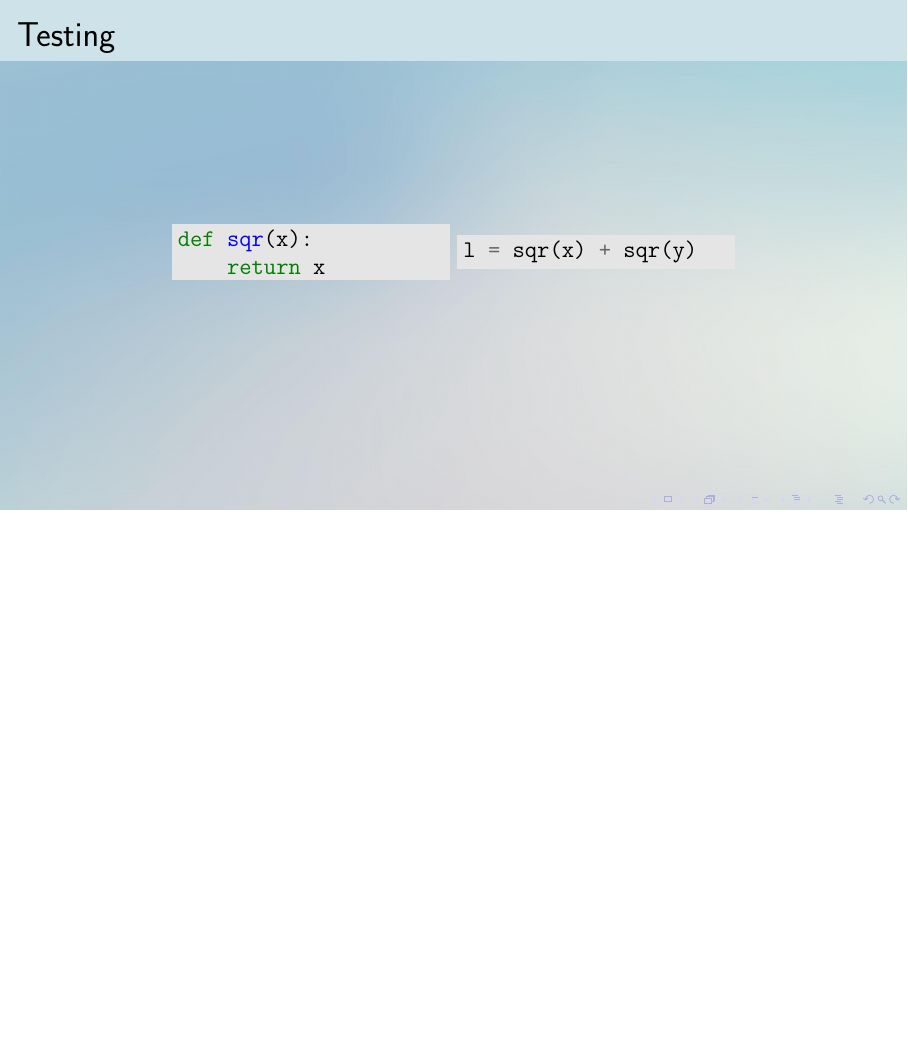
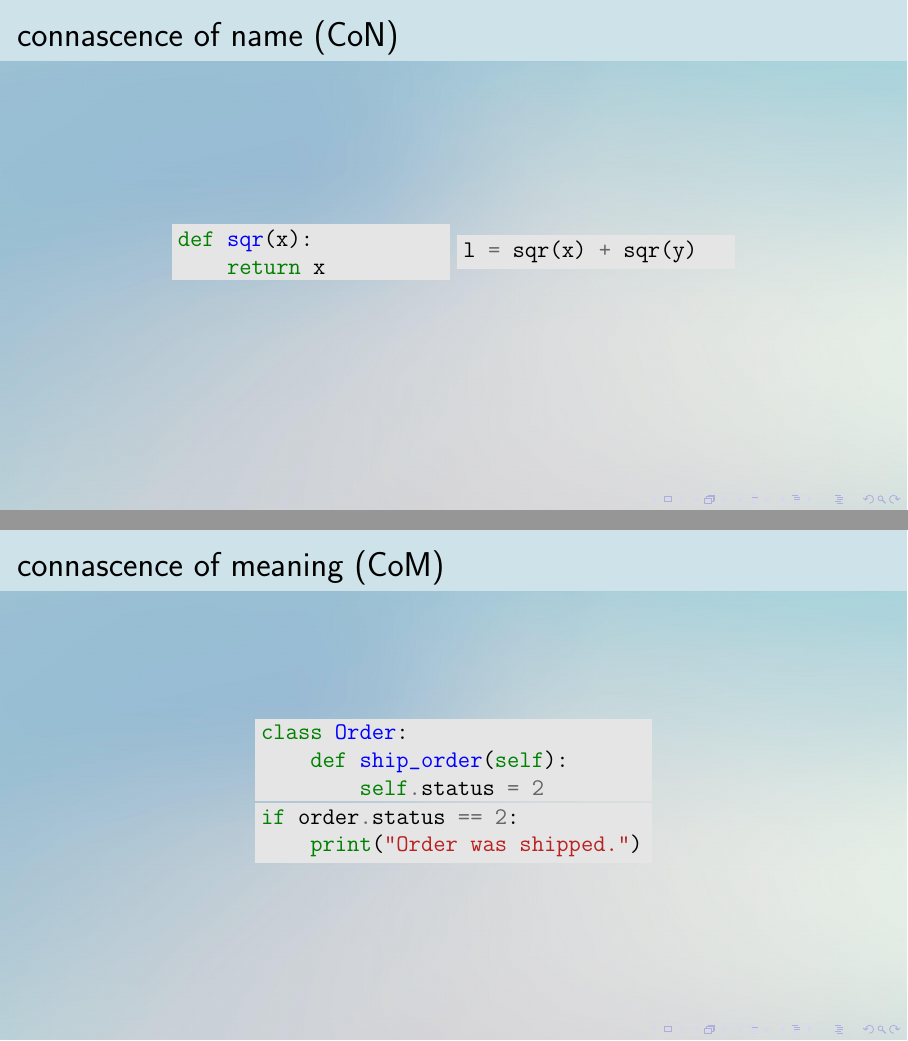
Before and after one commit to wedesoft/connascence, LaTeX slides (connascence.tex): page 7 of 7 before the commit and pages 7 and 8 of 8 after it, the two joined at a grey line, the shorter picture padded with empty space. Compiled offline with pdfLaTeX.

Commit message:
Add example for connascence of meaning

```diff
--- a/connascence.tex
+++ b/connascence.tex
@@ -93,7 +93,7 @@
 \begin{frame}[fragile]
   \pdfbookmark[1]{examples}{examples}
   \pdfbookmark[2]{CoN}{con}
-  \frametitle{Testing}
+  \frametitle{connascence of name (CoN)}
   \begin{center}
     \begin{minipage}[c]{.35\textwidth}
       \begin{minted}[bgcolor=black!10]{python}
@@ -109,6 +109,26 @@ l = sqr(x) + sqr(y)
   \end{center}
 \end{frame}
 
+\begin{frame}[fragile]
+  \pdfbookmark[2]{CoM}{com}
+  \frametitle{connascence of meaning (CoM)}
+  \begin{center}
+    \begin{minipage}[c]{.5\textwidth}
+      \begin{minted}[bgcolor=black!10]{python}
+class Order:
+    def ship_order(self):
+        self.status = 2
+      \end{minted}
+    \end{minipage}
+    \begin{minipage}[c]{.5\textwidth}
+      \begin{minted}[bgcolor=black!10]{python}
+if order.status == 2:
+    print("Order was shipped.")
+      \end{minted}
+    \end{minipage}
+  \end{center}
+\end{frame}
+
 % examples for different kinds of connascence
 % examples of code transformation to a kind of connascence with reduced strength
 % strength, degree, and locality (modularity)
```
